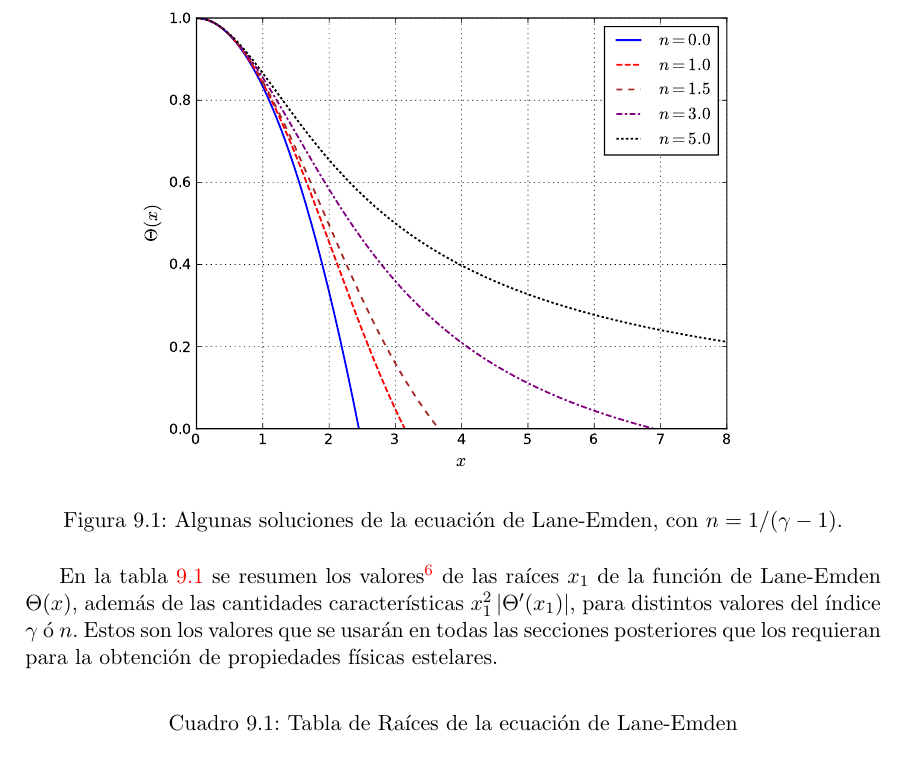
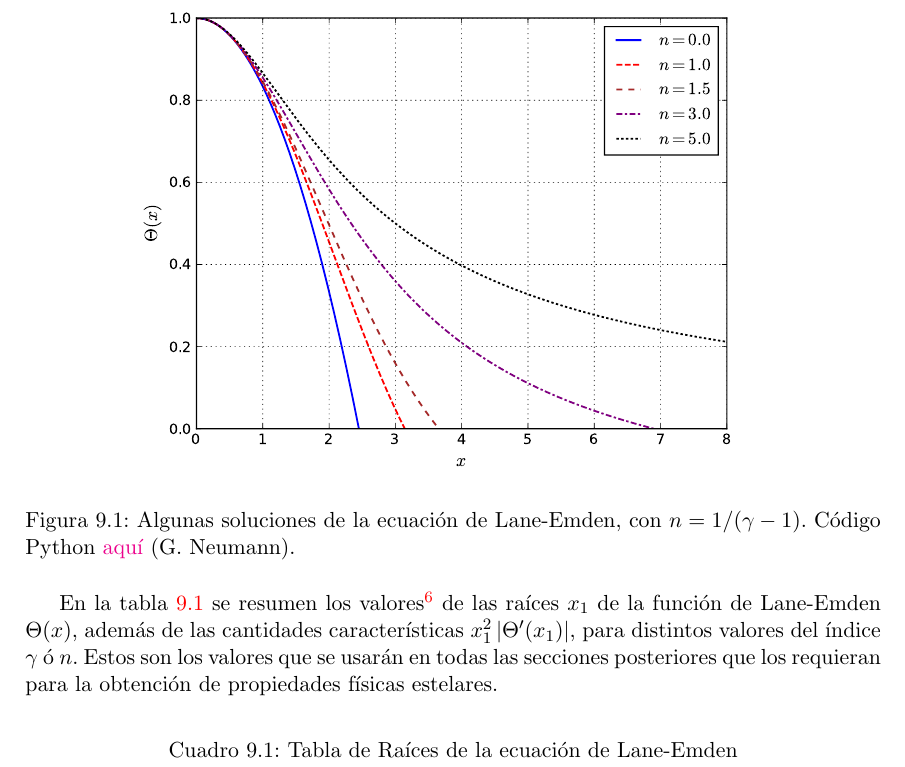
Before and after one commit to gfrubi/RG, a LaTeX document (RG.tex, which reads cap-Estabilidad-Estelar-Newtoniano.tex): part of page 194 of 257, cut so that both start at the same text. Compiled offline with pdfLaTeX.

Commit message:
link a codigo fig-Lane-Emden. Gentileza de G. Neumann

```diff
--- a/cap-Estabilidad-Estelar-Newtoniano.tex
+++ b/cap-Estabilidad-Estelar-Newtoniano.tex
@@ -547,7 +547,7 @@ En el gr'afico \ref{graficolane-emden}, se representan los resultados de la inte
 \begin{figure}[H]
 \centering
 \includegraphics[angle=0,width=0.8\textwidth]{fig/fig-Lane-Emden.pdf}
-\caption{Algunas soluciones de la ecuaci'on de Lane-Emden, con $n=1/(\gamma-1)$.}
+\caption{Algunas soluciones de la ecuaci'on de Lane-Emden, con $n=1/(\gamma-1)$. C'odigo Python \href{https://github.com/gfrubi/GR/blob/master/figuras-editables/fig-Lane_Emden.py}{aqu\'i} (G. Neumann).}
 \label{graficolane-emden}
 \end{figure}
 
```
